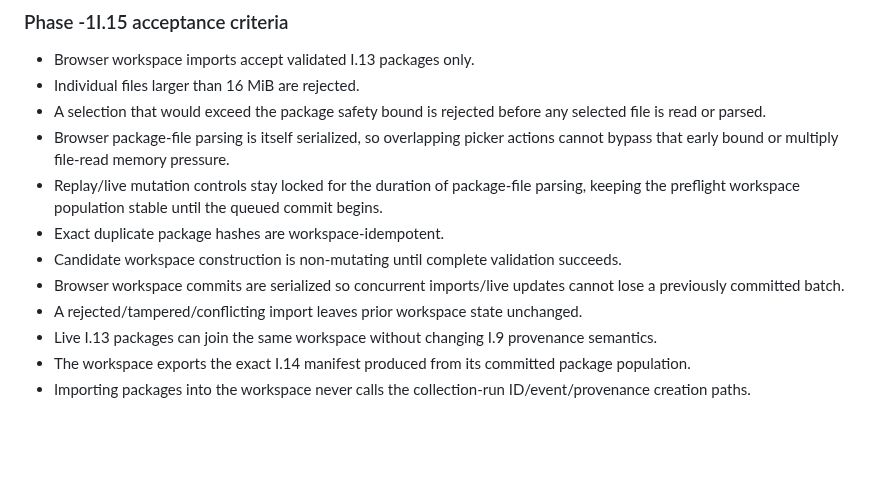
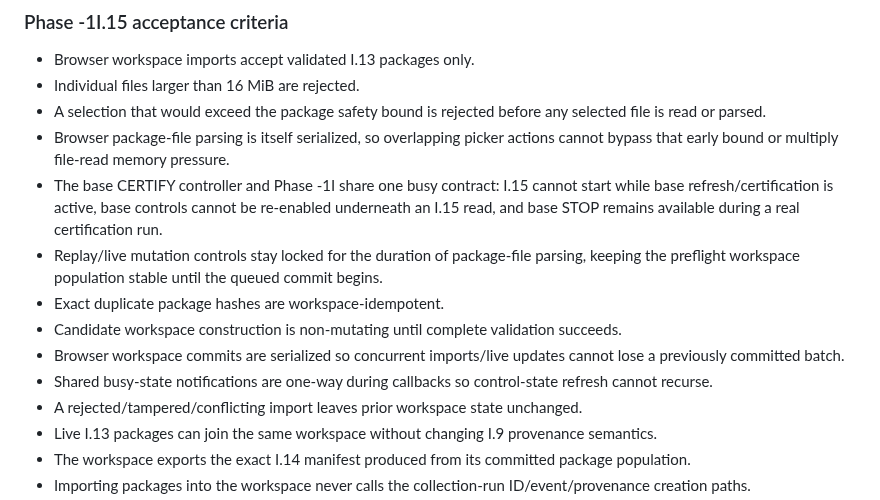
Before and after one commit to flesentine/kq1agi, a Markdown page: docs/TRUTH_ENGINE_PHASE_1I.md, the part around the change. GitHub-like rendering; blank space fills up the shorter version.

Commit message:
Document shared Phase -1I.15 busy controller

```diff
--- a/docs/TRUTH_ENGINE_PHASE_1I.md
+++ b/docs/TRUTH_ENGINE_PHASE_1I.md
@@ -1446,10 +1446,12 @@ Every exported manifest remains:
 - Individual files larger than 16 MiB are rejected.
 - A selection that would exceed the package safety bound is rejected before any selected file is read or parsed.
 - Browser package-file parsing is itself serialized, so overlapping picker actions cannot bypass that early bound or multiply file-read memory pressure.
+- The base CERTIFY controller and Phase -1I share one busy contract: I.15 cannot start while base refresh/certification is active, base controls cannot be re-enabled underneath an I.15 read, and base STOP remains available during a real certification run.
 - Replay/live mutation controls stay locked for the duration of package-file parsing, keeping the preflight workspace population stable until the queued commit begins.
 - Exact duplicate package hashes are workspace-idempotent.
 - Candidate workspace construction is non-mutating until complete validation succeeds.
 - Browser workspace commits are serialized so concurrent imports/live updates cannot lose a previously committed batch.
+- Shared busy-state notifications are one-way during callbacks so control-state refresh cannot recurse.
 - A rejected/tampered/conflicting import leaves prior workspace state unchanged.
 - Live I.13 packages can join the same workspace without changing I.9 provenance semantics.
 - The workspace exports the exact I.14 manifest produced from its committed package population.
```
